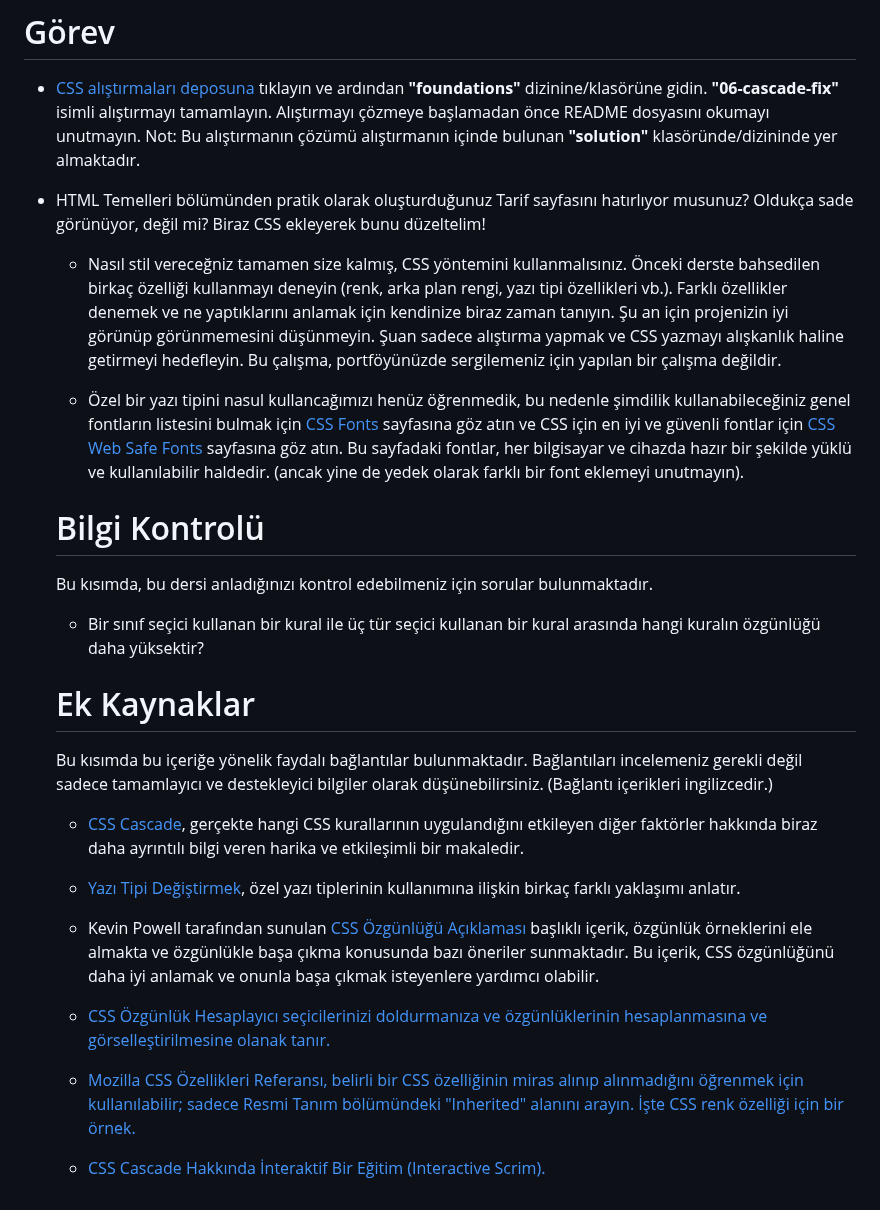
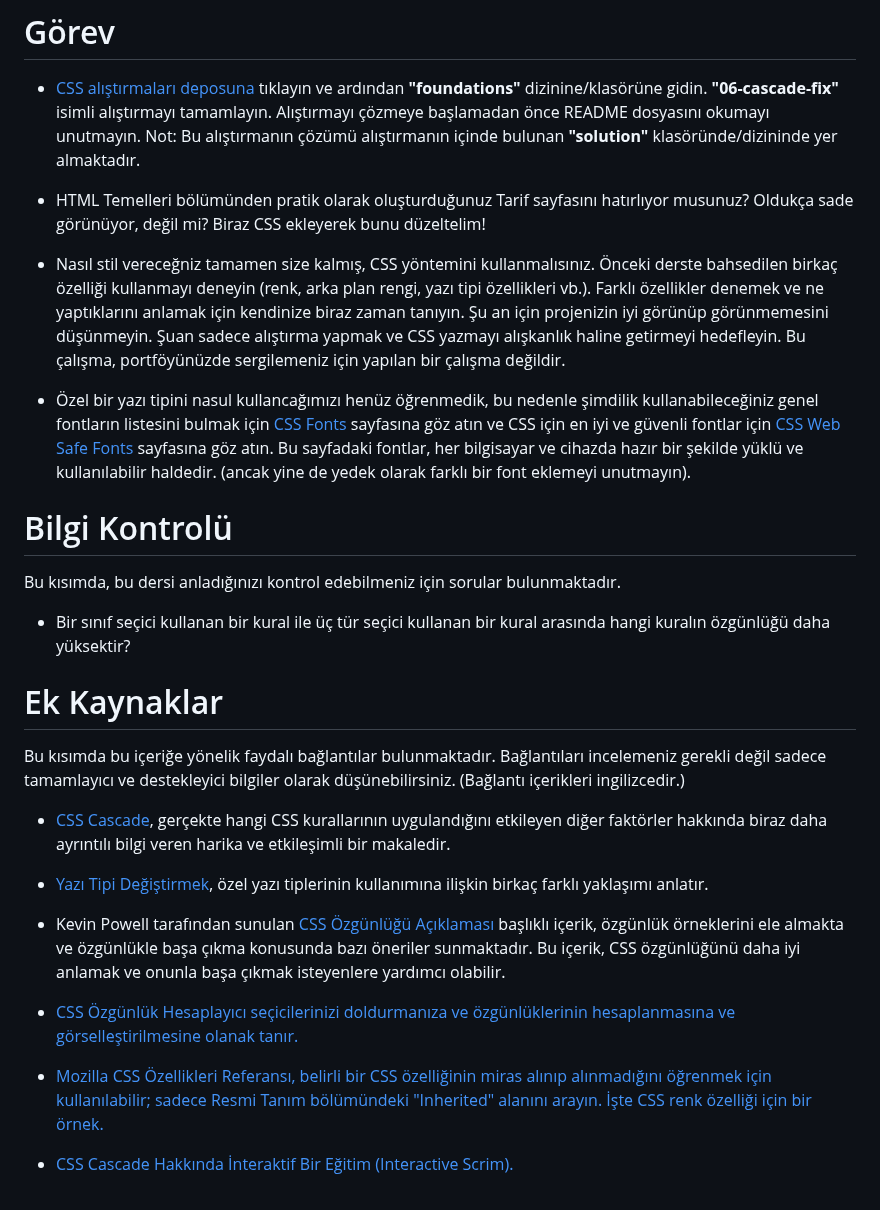
Before and after one commit to FakirHerif/theodinproject-html-css-javascript-notes-turkish, a Markdown page: 2-CSS TEMELLERİ/2- ÖNCELİK SIRASI(THE CASCADE).md, the part around the change. Drawn GitHub-style.

```diff
--- a/2-CSS TEMELLERİ/2- ÖNCELİK SIRASI(THE CASCADE).md
+++ b/2-CSS TEMELLERİ/2- ÖNCELİK SIRASI(THE CASCADE).md
@@ -198,28 +198,29 @@ Bu örnekte .warning kuralı yazılan son kural olduğu için uygulanacak kural
 Not: Bu alıştırmanın çözümü alıştırmanın içinde bulunan **"solution"** klasöründe/dizininde yer almaktadır.
 
 - HTML Temelleri bölümünden pratik olarak oluşturduğunuz Tarif sayfasını hatırlıyor musunuz? Oldukça sade görünüyor, değil mi? Biraz CSS ekleyerek bunu düzeltelim!
-    - Nasıl stil vereceğniz tamamen size kalmış, CSS yöntemini kullanmalısınız. Önceki derste bahsedilen birkaç özelliği kullanmayı deneyin (renk, arka plan rengi, yazı tipi özellikleri vb.). Farklı özellikler denemek ve ne yaptıklarını anlamak için kendinize biraz zaman tanıyın. Şu an için projenizin iyi görünüp görünmemesini düşünmeyin. Şuan sadece alıştırma yapmak ve CSS yazmayı alışkanlık haline getirmeyi hedefleyin. Bu çalışma, portföyünüzde sergilemeniz için yapılan bir çalışma değildir.
 
-    - Özel bir yazı tipini nasul kullancağımızı henüz öğrenmedik, bu nedenle şimdilik kullanabileceğiniz genel fontların listesini bulmak için [CSS Fonts](https://www.w3schools.com/Css/css_font.asp) sayfasına göz atın ve CSS için en iyi ve güvenli fontlar için [CSS Web Safe Fonts](https://www.w3schools.com/cssref/css_websafe_fonts.php) sayfasına göz atın. Bu sayfadaki fontlar, her bilgisayar ve cihazda hazır bir şekilde yüklü ve kullanılabilir haldedir. (ancak yine de yedek olarak farklı bir font eklemeyi unutmayın).
+- Nasıl stil vereceğniz tamamen size kalmış, CSS yöntemini kullanmalısınız. Önceki derste bahsedilen birkaç özelliği kullanmayı deneyin (renk, arka plan rengi, yazı tipi özellikleri vb.). Farklı özellikler denemek ve ne yaptıklarını anlamak için kendinize biraz zaman tanıyın. Şu an için projenizin iyi görünüp görünmemesini düşünmeyin. Şuan sadece alıştırma yapmak ve CSS yazmayı alışkanlık haline getirmeyi hedefleyin. Bu çalışma, portföyünüzde sergilemeniz için yapılan bir çalışma değildir.
 
-    # Bilgi Kontrolü
+- Özel bir yazı tipini nasul kullancağımızı henüz öğrenmedik, bu nedenle şimdilik kullanabileceğiniz genel fontların listesini bulmak için [CSS Fonts](https://www.w3schools.com/Css/css_font.asp) sayfasına göz atın ve CSS için en iyi ve güvenli fontlar için [CSS Web Safe Fonts](https://www.w3schools.com/cssref/css_websafe_fonts.php) sayfasına göz atın. Bu sayfadaki fontlar, her bilgisayar ve cihazda hazır bir şekilde yüklü ve kullanılabilir haldedir. (ancak yine de yedek olarak farklı bir font eklemeyi unutmayın).
 
-    Bu kısımda, bu dersi anladığınızı kontrol edebilmeniz için sorular bulunmaktadır.
+# Bilgi Kontrolü
 
-    - Bir sınıf seçici kullanan bir kural ile üç tür seçici kullanan bir kural arasında hangi kuralın özgünlüğü daha yüksektir?
+Bu kısımda, bu dersi anladığınızı kontrol edebilmeniz için sorular bulunmaktadır.
 
-    # Ek Kaynaklar
+- Bir sınıf seçici kullanan bir kural ile üç tür seçici kullanan bir kural arasında hangi kuralın özgünlüğü daha yüksektir?
 
-    Bu kısımda bu içeriğe yönelik faydalı bağlantılar bulunmaktadır. Bağlantıları incelemeniz gerekli değil sadece tamamlayıcı ve destekleyici bilgiler olarak düşünebilirsiniz. (Bağlantı içerikleri ingilizcedir.)
+# Ek Kaynaklar
 
-    - [CSS Cascade](https://2019.wattenberger.com/blog/css-cascade), gerçekte hangi CSS kurallarının uygulandığını etkileyen diğer faktörler hakkında biraz daha ayrıntılı bilgi veren harika ve etkileşimli bir makaledir.
+Bu kısımda bu içeriğe yönelik faydalı bağlantılar bulunmaktadır. Bağlantıları incelemeniz gerekli değil sadece tamamlayıcı ve destekleyici bilgiler olarak düşünebilirsiniz. (Bağlantı içerikleri ingilizcedir.)
 
-    - [Yazı Tipi Değiştirmek](https://www.digitalocean.com/community/tutorials/how-to-load-and-use-custom-fonts-with-css#finding-and-loading-a-font-file-from-a-hosted-service), özel yazı tiplerinin kullanımına ilişkin birkaç farklı yaklaşımı anlatır.
+- [CSS Cascade](https://2019.wattenberger.com/blog/css-cascade), gerçekte hangi CSS kurallarının uygulandığını etkileyen diğer faktörler hakkında biraz daha ayrıntılı bilgi veren harika ve etkileşimli bir makaledir.
 
-    - Kevin Powell tarafından sunulan [CSS Özgünlüğü Açıklaması](https://www.youtube.com/watch?v=c0kfcP_nD9E) başlıklı içerik, özgünlük örneklerini ele almakta ve özgünlükle başa çıkma konusunda bazı öneriler sunmaktadır. Bu içerik, CSS özgünlüğünü daha iyi anlamak ve onunla başa çıkmak isteyenlere yardımcı olabilir.
+- [Yazı Tipi Değiştirmek](https://www.digitalocean.com/community/tutorials/how-to-load-and-use-custom-fonts-with-css#finding-and-loading-a-font-file-from-a-hosted-service), özel yazı tiplerinin kullanımına ilişkin birkaç farklı yaklaşımı anlatır.
 
-    - [CSS Özgünlük Hesaplayıcı seçicilerinizi doldurmanıza ve özgünlüklerinin hesaplanmasına ve görselleştirilmesine olanak tanır.](https://specificity.keegan.st/)
+- Kevin Powell tarafından sunulan [CSS Özgünlüğü Açıklaması](https://www.youtube.com/watch?v=c0kfcP_nD9E) başlıklı içerik, özgünlük örneklerini ele almakta ve özgünlükle başa çıkma konusunda bazı öneriler sunmaktadır. Bu içerik, CSS özgünlüğünü daha iyi anlamak ve onunla başa çıkmak isteyenlere yardımcı olabilir.
 
-    - [Mozilla CSS Özellikleri Referansı, belirli bir CSS özelliğinin miras alınıp alınmadığını öğrenmek için kullanılabilir; sadece Resmi Tanım bölümündeki "Inherited" alanını arayın.](https://developer.mozilla.org/en-US/docs/Web/CSS/Reference#index) [İşte CSS renk özelliği için bir örnek.](https://developer.mozilla.org/en-US/docs/Web/CSS/color#formal_definition)
+- [CSS Özgünlük Hesaplayıcı seçicilerinizi doldurmanıza ve özgünlüklerinin hesaplanmasına ve görselleştirilmesine olanak tanır.](https://specificity.keegan.st/)
 
-    - [CSS Cascade Hakkında İnteraktif Bir Eğitim (Interactive Scrim).](https://scrimba.com/scrim/c9gwmnAR)
+- [Mozilla CSS Özellikleri Referansı, belirli bir CSS özelliğinin miras alınıp alınmadığını öğrenmek için kullanılabilir; sadece Resmi Tanım bölümündeki "Inherited" alanını arayın.](https://developer.mozilla.org/en-US/docs/Web/CSS/Reference#index) [İşte CSS renk özelliği için bir örnek.](https://developer.mozilla.org/en-US/docs/Web/CSS/color#formal_definition)
+
+- [CSS Cascade Hakkında İnteraktif Bir Eğitim (Interactive Scrim).](https://scrimba.com/scrim/c9gwmnAR)
```
Also changed, not shown: 2-CSS TEMELLERİ/3- HTML VE CSS'İ İNCELEME.md (added, +56 -0 lines).
